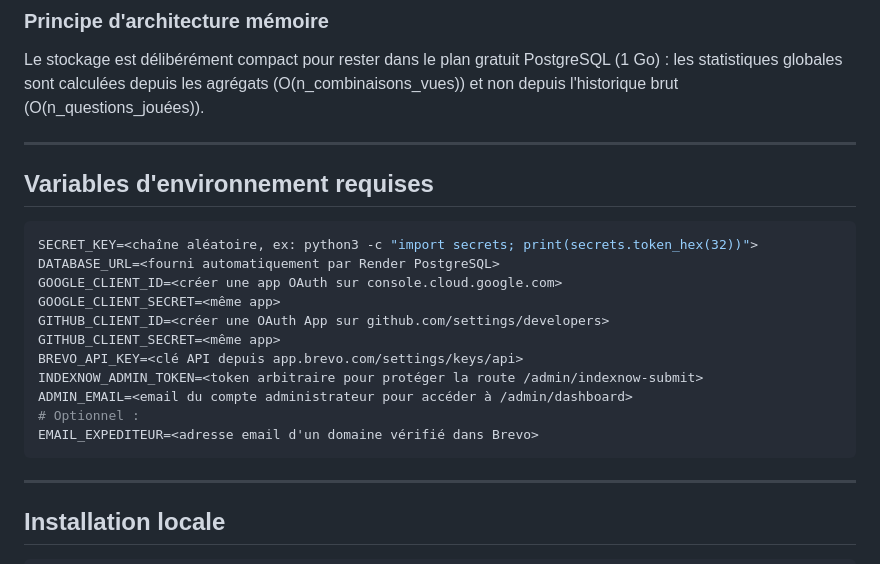
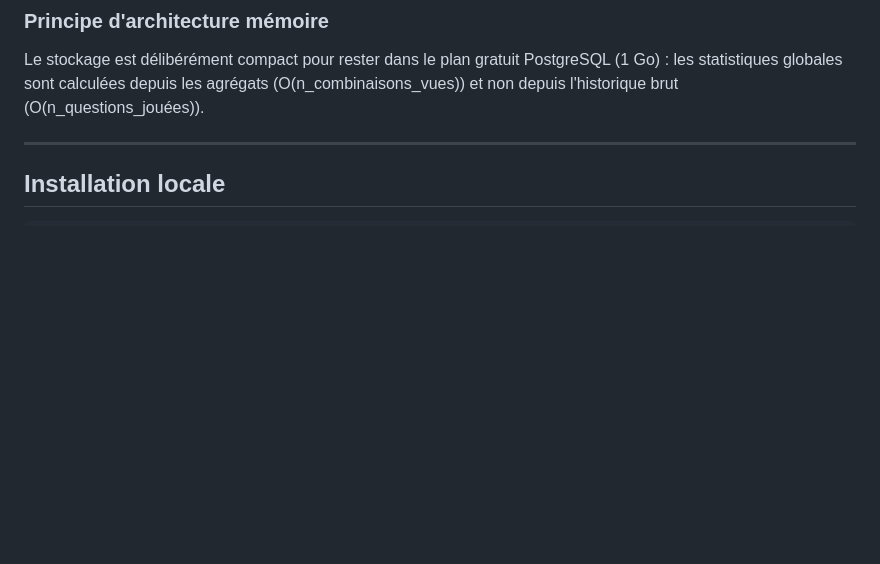
Before and after one commit to lemeilleurhackeur65645-cell/Hirondelleconjugaison, a Markdown page: README.md, the part around the change. GitHub-like rendering; blank space fills up the shorter version.

````diff
--- a/README.md
+++ b/README.md
@@ -50,23 +50,6 @@ Hirondelle Conjugaison est une application web d'entraînement à la conjugaison
 
 Le stockage est délibérément compact pour rester dans le plan gratuit PostgreSQL (1 Go) : les statistiques globales sont calculées depuis les agrégats (O(n_combinaisons_vues)) et non depuis l'historique brut (O(n_questions_jouées)).
 
----
-
-## Variables d'environnement requises
-
-```bash
-SECRET_KEY=<chaîne aléatoire, ex: python3 -c "import secrets; print(secrets.token_hex(32))">
-DATABASE_URL=<fourni automatiquement par Render PostgreSQL>
-GOOGLE_CLIENT_ID=<créer une app OAuth sur console.cloud.google.com>
-GOOGLE_CLIENT_SECRET=<même app>
-GITHUB_CLIENT_ID=<créer une OAuth App sur github.com/settings/developers>
-GITHUB_CLIENT_SECRET=<même app>
-BREVO_API_KEY=<clé API depuis app.brevo.com/settings/keys/api>
-INDEXNOW_ADMIN_TOKEN=<token arbitraire pour protéger la route /admin/indexnow-submit>
-ADMIN_EMAIL=<email du compte administrateur pour accéder à /admin/dashboard>
-# Optionnel :
-EMAIL_EXPEDITEUR=<adresse email d'un domaine vérifié dans Brevo>
-```
 
 ---
 
````
